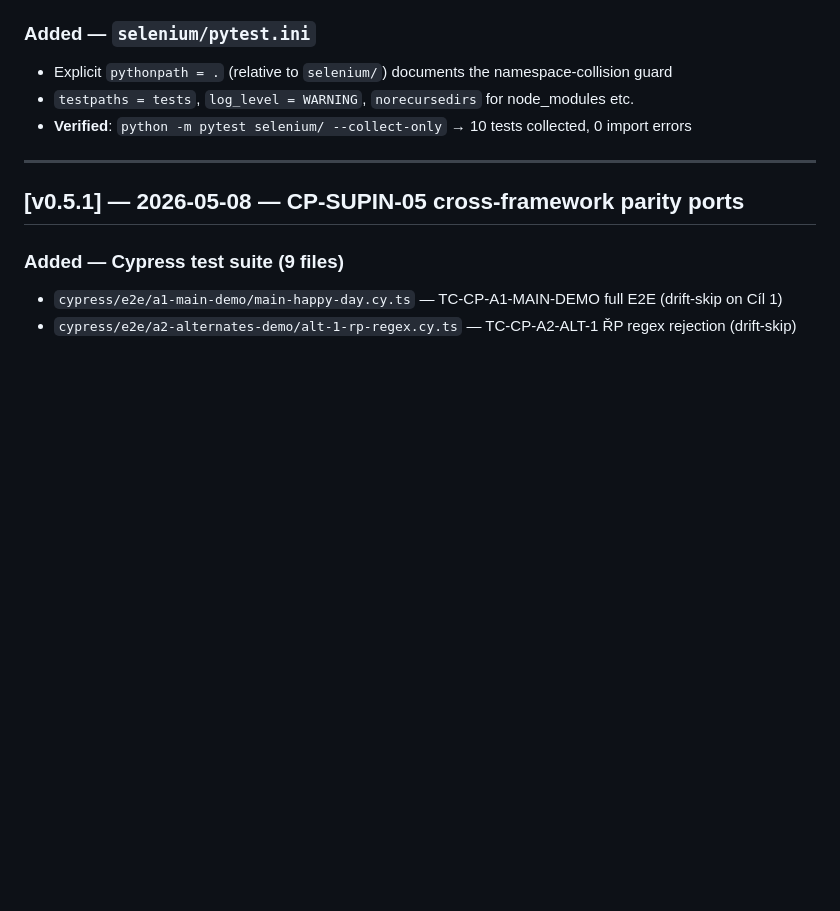
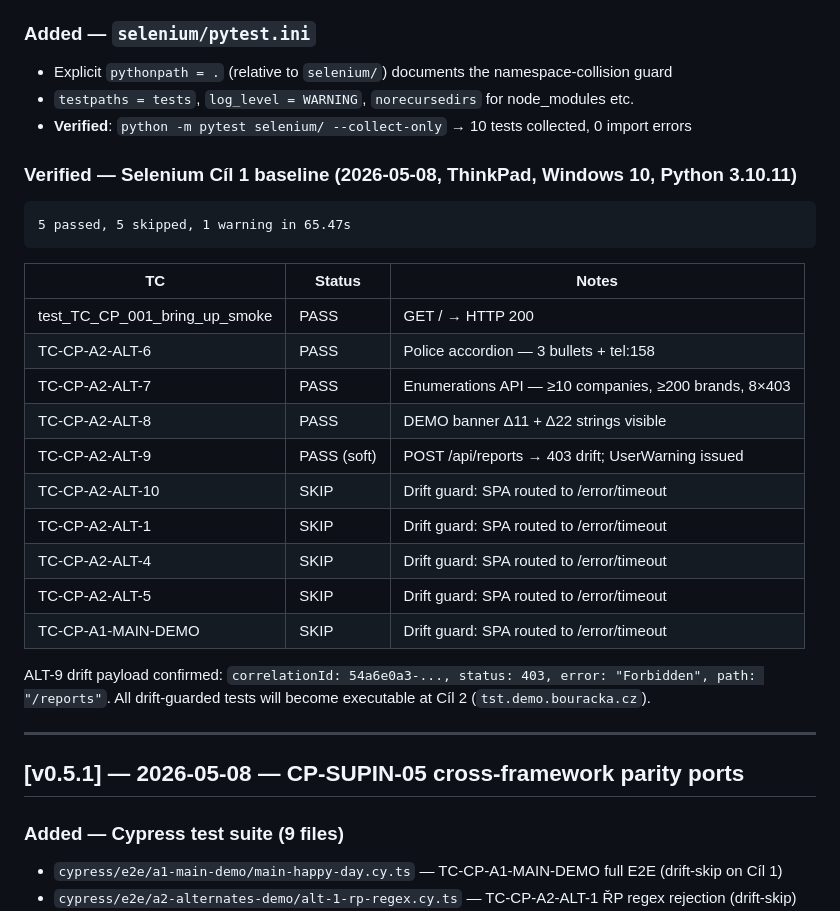
Before and after one commit to petr-yamyang/bouracka-tests, a Markdown page: CHANGELOG.md, the part around the change. Rendered like a GitHub page; blank space fills up the shorter version.

Commit message:
docs: record Selenium Cíl-1 baseline — 5 PASS 5 SKIP (drift guard confirmed)

````diff
--- a/CHANGELOG.md
+++ b/CHANGELOG.md
@@ -25,6 +25,28 @@ TestPlan version bumps are decoupled** (see `_specs/EMAIL-DELIVERABILITY-RULES-v
 - Explicit `pythonpath = .` (relative to `selenium/`) documents the namespace-collision guard
 - `testpaths = tests`, `log_level = WARNING`, `norecursedirs` for node_modules etc.
 - **Verified**: `python -m pytest selenium/ --collect-only` → 10 tests collected, 0 import errors
+
+### Verified — Selenium Cíl 1 baseline (2026-05-08, ThinkPad, Windows 10, Python 3.10.11)
+
+```
+5 passed, 5 skipped, 1 warning in 65.47s
+```
+
+| TC | Status | Notes |
+|----|--------|-------|
+| test_TC_CP_001_bring_up_smoke | PASS | GET / → HTTP 200 |
+| TC-CP-A2-ALT-6 | PASS | Police accordion — 3 bullets + tel:158 |
+| TC-CP-A2-ALT-7 | PASS | Enumerations API — ≥10 companies, ≥200 brands, 8×403 |
+| TC-CP-A2-ALT-8 | PASS | DEMO banner Δ11 + Δ22 strings visible |
+| TC-CP-A2-ALT-9 | PASS (soft) | POST /api/reports → 403 drift; UserWarning issued |
+| TC-CP-A2-ALT-10 | SKIP | Drift guard: SPA routed to /error/timeout |
+| TC-CP-A2-ALT-1 | SKIP | Drift guard: SPA routed to /error/timeout |
+| TC-CP-A2-ALT-4 | SKIP | Drift guard: SPA routed to /error/timeout |
+| TC-CP-A2-ALT-5 | SKIP | Drift guard: SPA routed to /error/timeout |
+| TC-CP-A1-MAIN-DEMO | SKIP | Drift guard: SPA routed to /error/timeout |
+
+ALT-9 drift payload confirmed: `correlationId: 54a6e0a3-..., status: 403, error: "Forbidden", path: "/reports"`.
+All drift-guarded tests will become executable at Cíl 2 (`tst.demo.bouracka.cz`).
 
 ---
 
````
Also changed, not shown: SESSION-CLOSE-CP-SUPIN-05-2026-05-08-IMPORT-FIX.md (+18 -10 lines).
